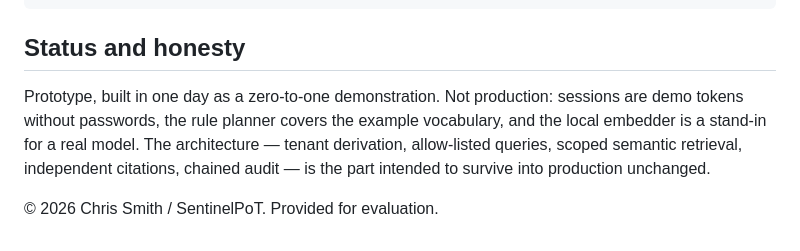
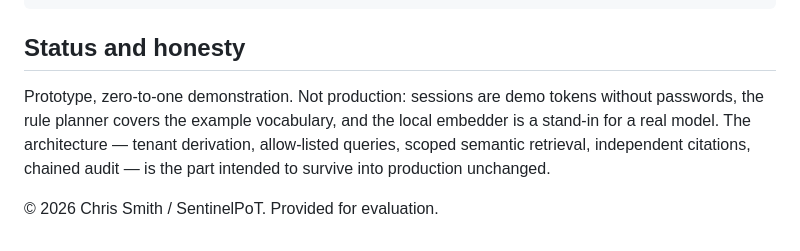
Before and after one commit to morpheus-csmith/evidence-lens, a Markdown page: README.md, the part around the change. Drawn GitHub-style.

Commit message:
Revise prototype description for clarity

```diff
--- a/README.md
+++ b/README.md
@@ -84,6 +84,6 @@ docs/DESIGN.md    design record
 
 ## Status and honesty
 
-Prototype, built in one day as a zero-to-one demonstration. Not production: sessions are demo tokens without passwords, the rule planner covers the example vocabulary, and the local embedder is a stand-in for a real model. The architecture — tenant derivation, allow-listed queries, scoped semantic retrieval, independent citations, chained audit — is the part intended to survive into production unchanged.
+Prototype, zero-to-one demonstration. Not production: sessions are demo tokens without passwords, the rule planner covers the example vocabulary, and the local embedder is a stand-in for a real model. The architecture — tenant derivation, allow-listed queries, scoped semantic retrieval, independent citations, chained audit — is the part intended to survive into production unchanged.
 
 © 2026 Chris Smith / SentinelPoT. Provided for evaluation.
```
